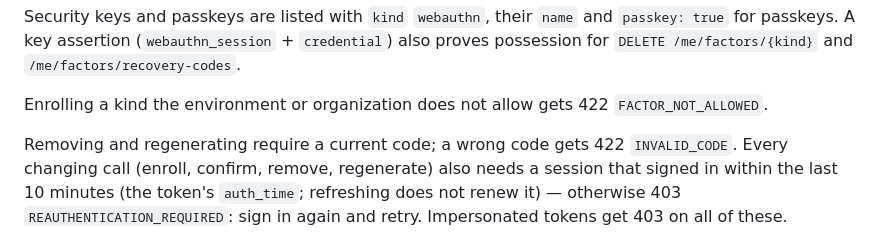
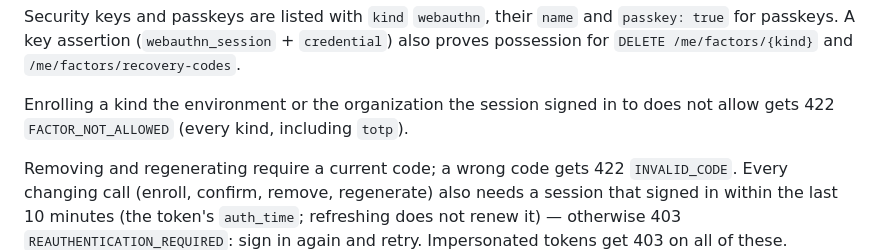
Before and after one commit to Abraxas-365/iamkit, a Markdown page: docs/guides/mfa.md, the part around the change. Drawn GitHub-style.

Commit message:
docs(mfa): name the organization that narrows self-service enrollment

```diff
--- a/docs/guides/mfa.md
+++ b/docs/guides/mfa.md
@@ -258,8 +258,9 @@ and `passkey: true` for passkeys. A key assertion (`webauthn_session` +
 `credential`) also proves possession for `DELETE /me/factors/{kind}` and
 `/me/factors/recovery-codes`.
 
-Enrolling a kind the environment or organization does not allow gets 422
-`FACTOR_NOT_ALLOWED`.
+Enrolling a kind the environment or the organization the session signed in
+to does not allow gets 422 `FACTOR_NOT_ALLOWED` (every kind, including
+`totp`).
 
 Removing and regenerating require a current code; a wrong code gets 422
 `INVALID_CODE`. Every changing call (enroll, confirm, remove, regenerate) also needs a session that signed in
```
